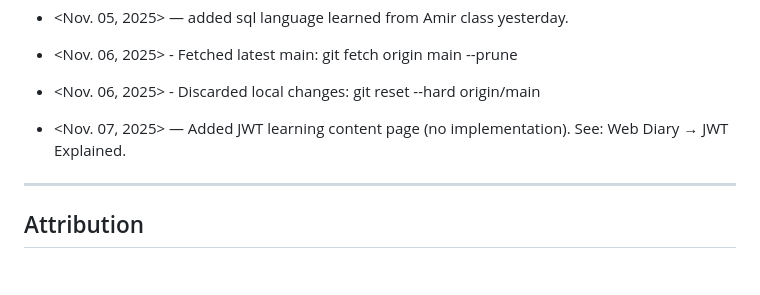
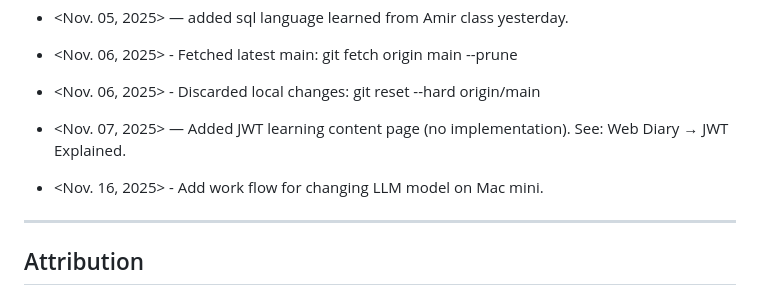
Before and after one commit to yiming168/COMP4537Learn, a Markdown page: webDiary/WEB_DIARY_BOOK.md, the part around the change. Rendered like a GitHub page; blank space fills up the shorter version.

Commit message:
add model changing log

```diff
--- a/webDiary/WEB_DIARY_BOOK.md
+++ b/webDiary/WEB_DIARY_BOOK.md
@@ -816,6 +816,7 @@ git reset --hard origin/main
 - <Nov. 06, 2025> - Fetched latest main: git fetch origin main --prune
 - <Nov. 06, 2025> - Discarded local changes: git reset --hard origin/main
 - <Nov. 07, 2025> — Added JWT learning content page (no implementation). See: Web Diary → JWT Explained.
+- <Nov. 16, 2025> - Add work flow for changing LLM model on Mac mini.
 
 ---
 
```
